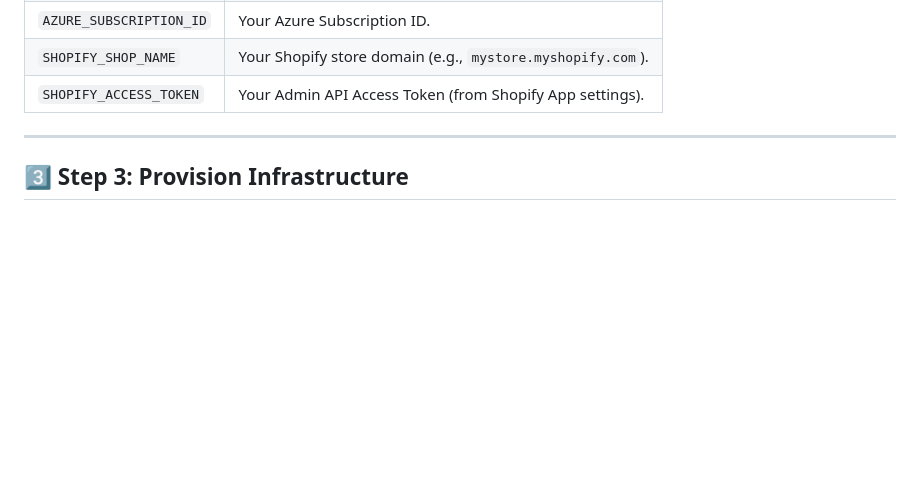
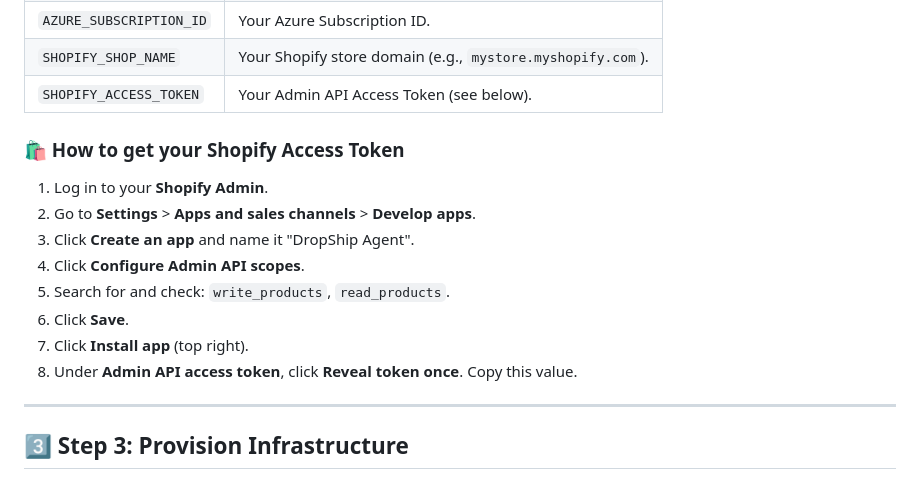
Before and after one commit to andylelli/ds1, a Markdown page: DEPLOYMENT_GUIDE.md, the part around the change. GitHub-like rendering; blank space fills up the shorter version.

Commit message:
Update deployment guide with Shopify token instructions

```diff
--- a/DEPLOYMENT_GUIDE.md
+++ b/DEPLOYMENT_GUIDE.md
@@ -64,7 +64,17 @@ You will need these 3 values for the next step:
 | `AZURE_TENANT_ID` | Your Azure Tenant ID. |
 | `AZURE_SUBSCRIPTION_ID` | Your Azure Subscription ID. |
 | `SHOPIFY_SHOP_NAME` | Your Shopify store domain (e.g., `mystore.myshopify.com`). |
-| `SHOPIFY_ACCESS_TOKEN` | Your Admin API Access Token (from Shopify App settings). |
+| `SHOPIFY_ACCESS_TOKEN` | Your Admin API Access Token (see below). |
+
+### 🛍️ How to get your Shopify Access Token
+1.  Log in to your **Shopify Admin**.
+2.  Go to **Settings** > **Apps and sales channels** > **Develop apps**.
+3.  Click **Create an app** and name it "DropShip Agent".
+4.  Click **Configure Admin API scopes**.
+5.  Search for and check: `write_products`, `read_products`.
+6.  Click **Save**.
+7.  Click **Install app** (top right).
+8.  Under **Admin API access token**, click **Reveal token once**. Copy this value.
 
 ---
 
```
